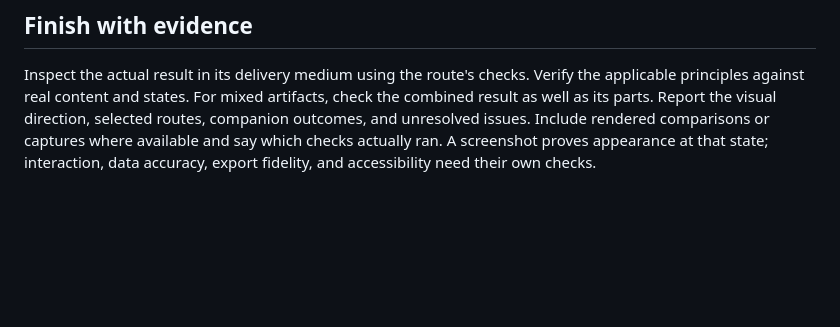
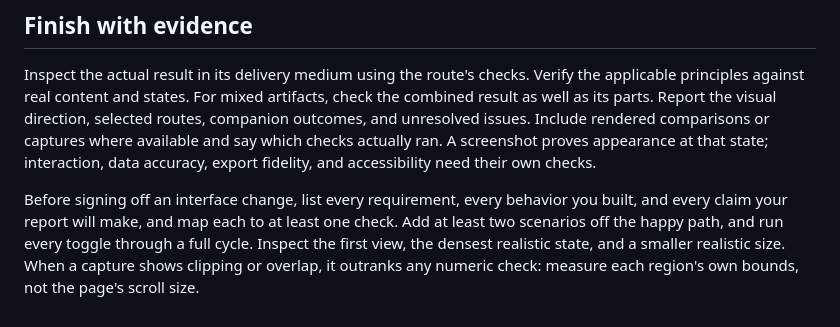
Before and after one commit to Camgineer/skills, a Markdown page: skills/swag/SKILL.md, the part around the change. GitHub-like rendering; blank space fills up the shorter version.

Commit message:
feat(swag): map every requirement and claim to a check before UI signoff (#13)

```diff
--- a/skills/swag/SKILL.md
+++ b/skills/swag/SKILL.md
@@ -66,3 +66,5 @@ Resolve the writing companions specified in [Shared design principles](#shared-d
 ## Finish with evidence
 
 Inspect the actual result in its delivery medium using the route's checks. Verify the applicable principles against real content and states. For mixed artifacts, check the combined result as well as its parts. Report the visual direction, selected routes, companion outcomes, and unresolved issues. Include rendered comparisons or captures where available and say which checks actually ran. A screenshot proves appearance at that state; interaction, data accuracy, export fidelity, and accessibility need their own checks.
+
+Before signing off an interface change, list every requirement, every behavior you built, and every claim your report will make, and map each to at least one check. Add at least two scenarios off the happy path, and run every toggle through a full cycle. Inspect the first view, the densest realistic state, and a smaller realistic size. When a capture shows clipping or overlap, it outranks any numeric check: measure each region's own bounds, not the page's scroll size.
```
Also changed, not shown: skills/swag/CREDITS.md (+2 -0 lines).
